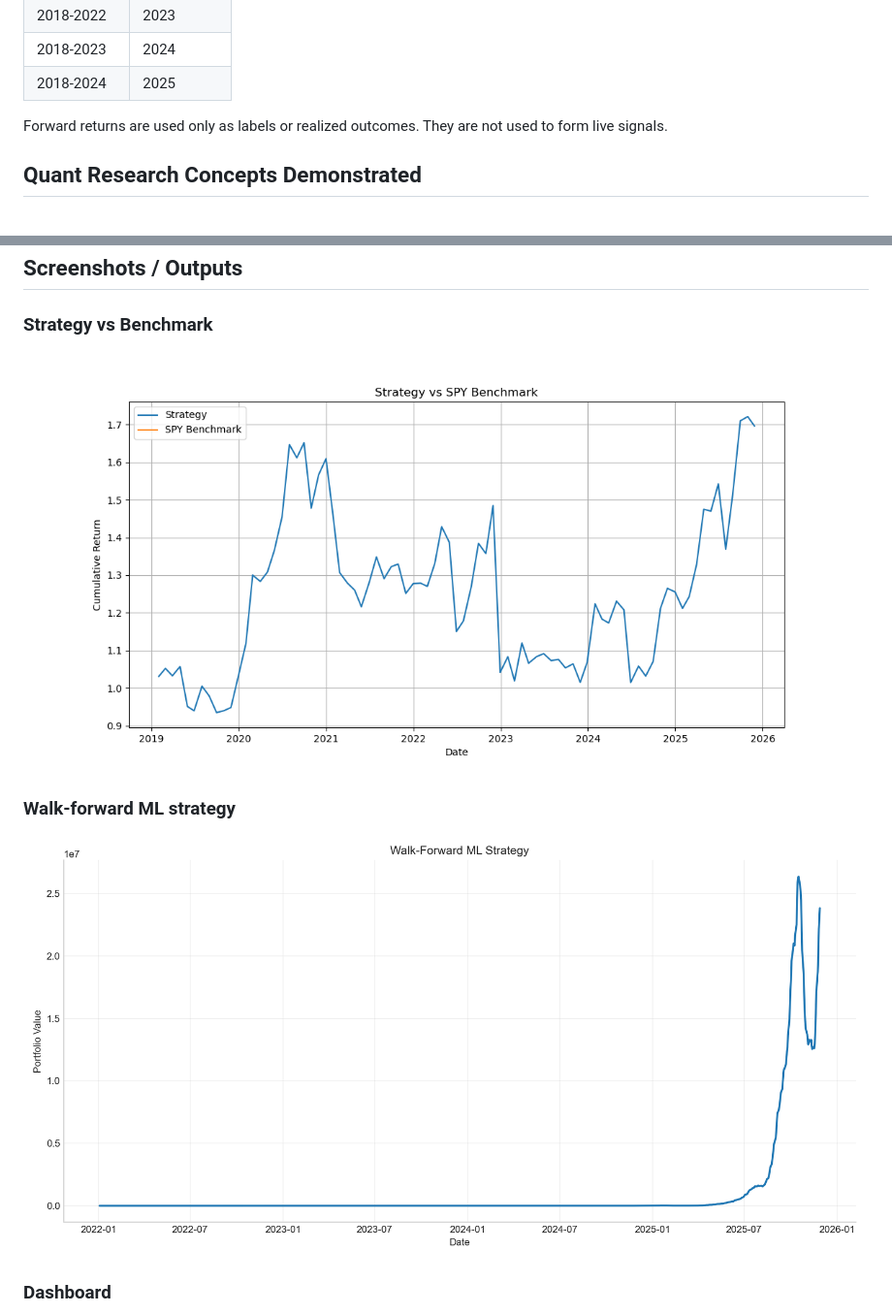
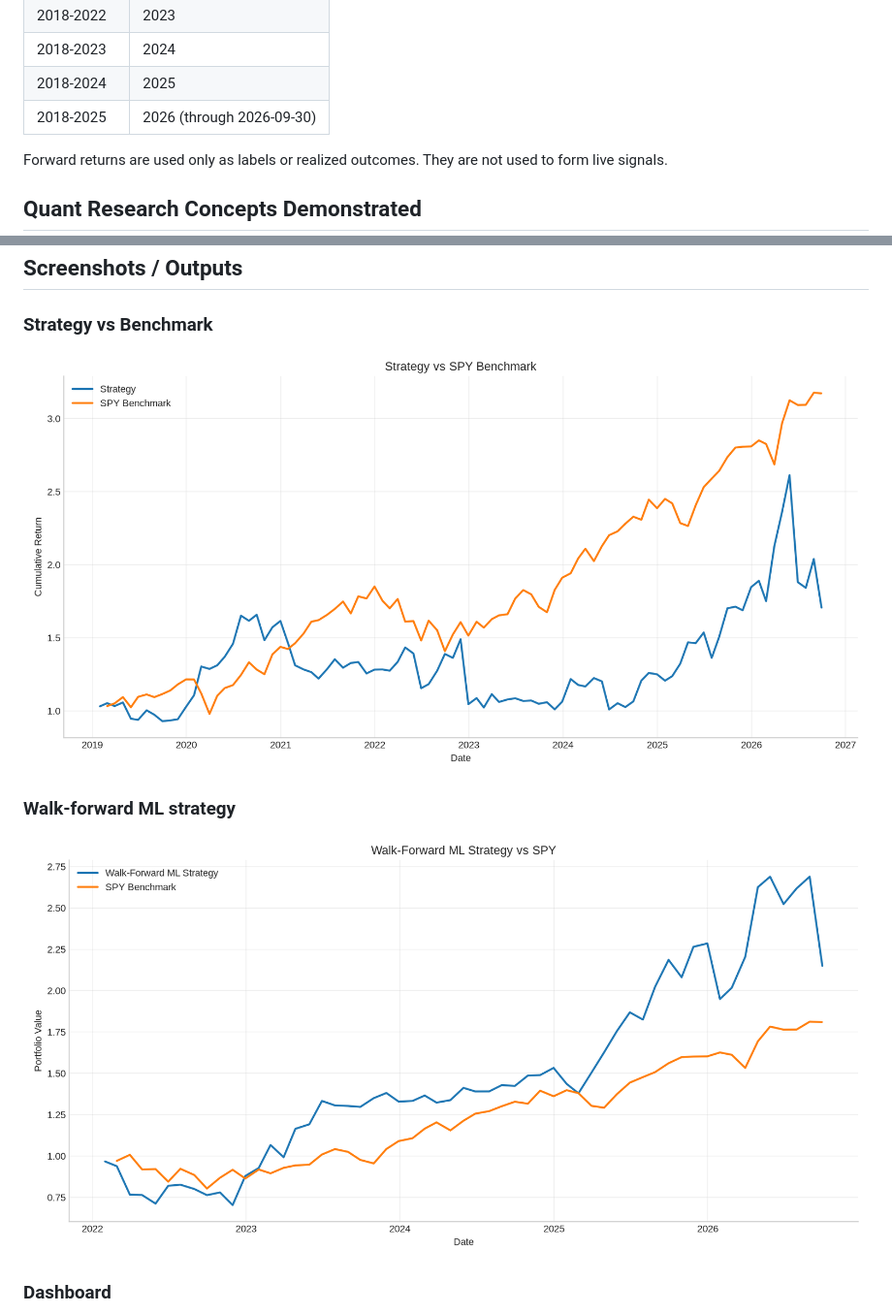
Before and after one commit to leochunghang-maker/multi-factor-ml-trading-strategy, a Markdown page: README.md, 2 parts joined by grey strips. Shown at 97% size. Drawn GitHub-style; pictures changed too: results/strategy_vs_benchmark.png, results/walk_forward_ml_strategy.png.

```diff
--- a/README.md
+++ b/README.md
@@ -270,6 +270,7 @@ The reported walk-forward schedule is:
 | 2018-2022 | 2023 |
 | 2018-2023 | 2024 |
 | 2018-2024 | 2025 |
+| 2018-2025 | 2026 (through 2026-09-30) |
 
 Forward returns are used only as labels or realized outcomes. They are not used to form live
 signals.
```
Also changed, not shown: other parts of README.md (+27 -13 lines), reports/quant_research_report.md (+37 -22 lines), 10 other files.
